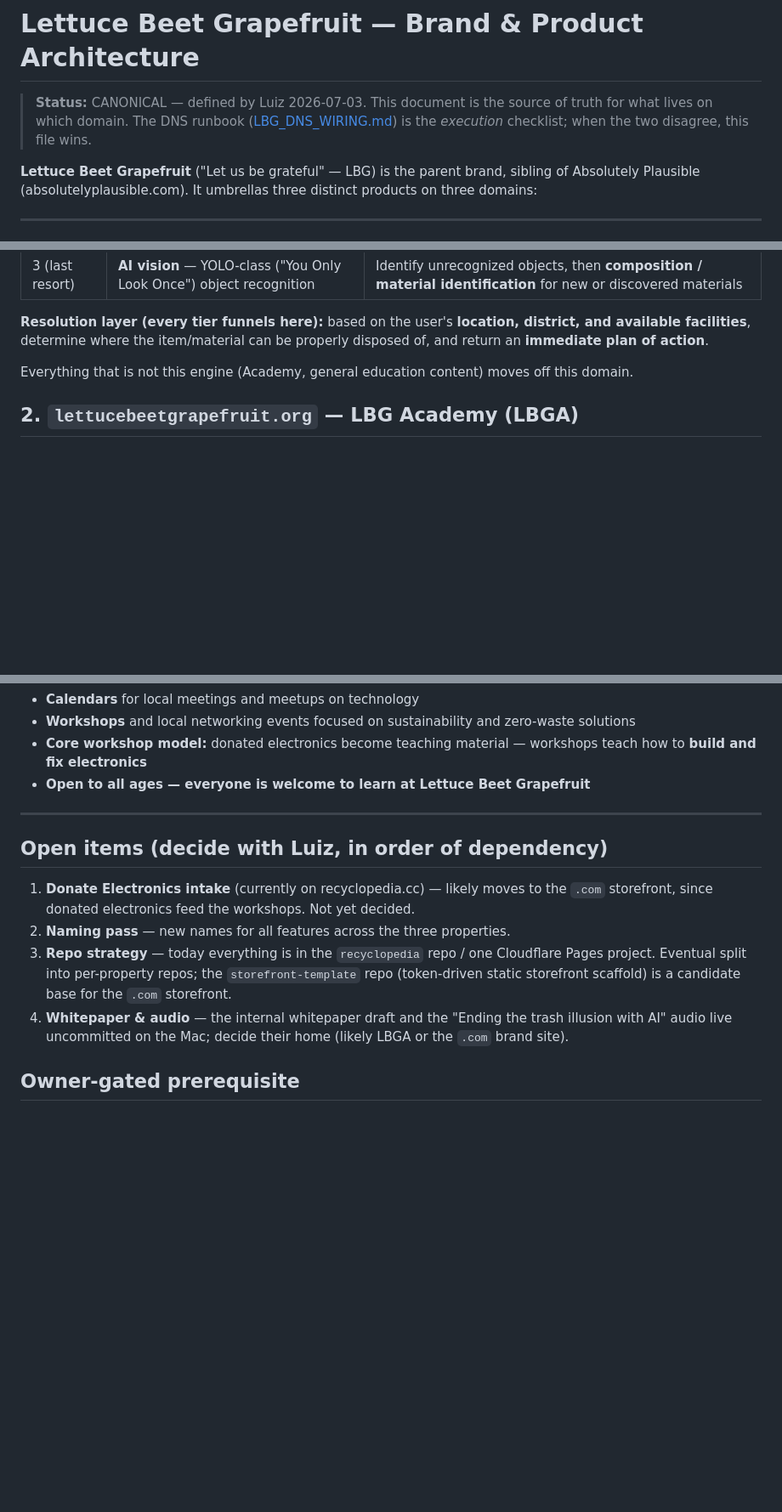
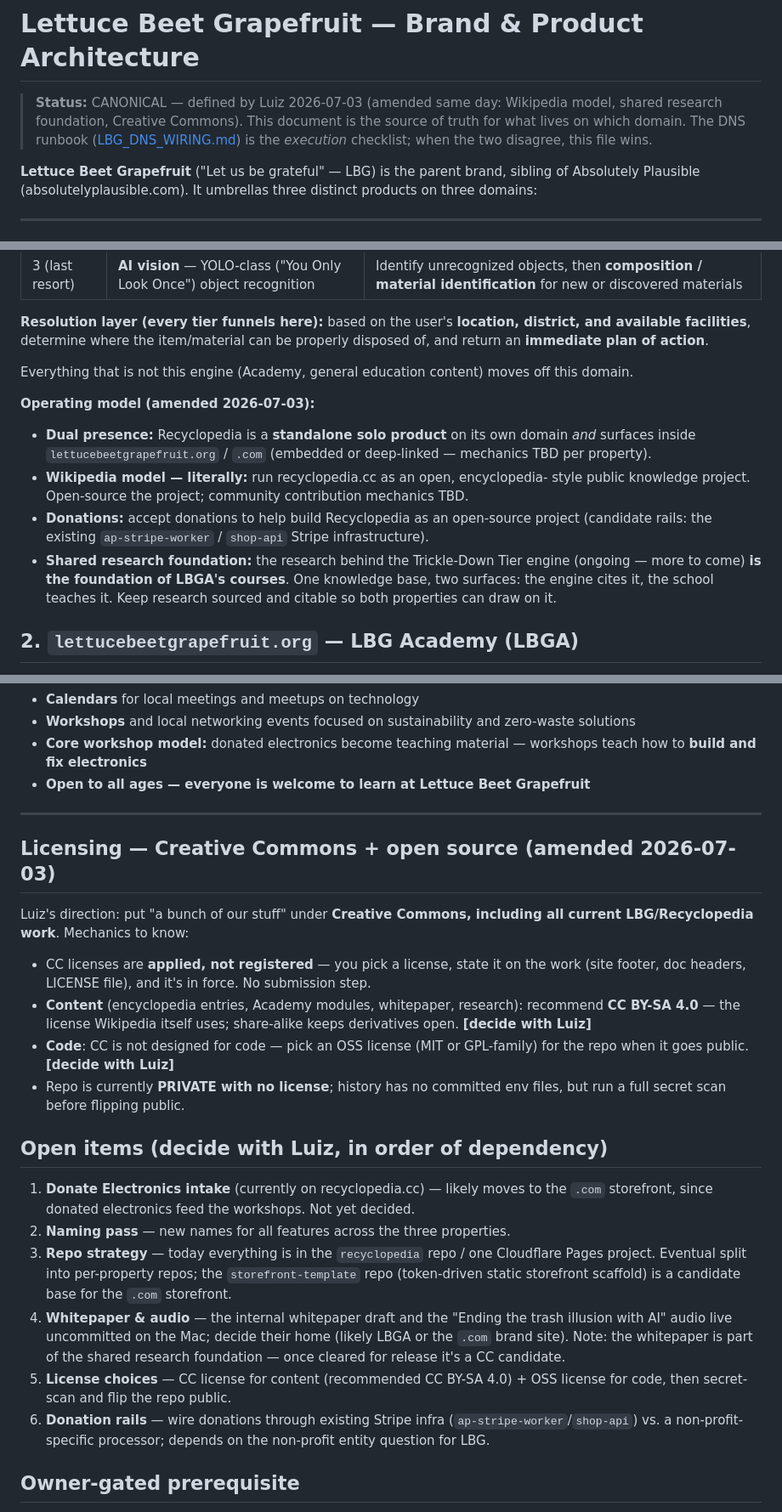
Before and after one commit to wmestrinho/recyclopedia, a Markdown page: docs/LBG_BRAND_ARCHITECTURE.md, 3 parts joined by grey strips. Shown at 85% size. Drawn GitHub-style; blank space fills up the shorter version.

Commit message:
docs(lbg): amend architecture — Wikipedia model, shared research base, CC licensing
Recyclopedia is a standalone product AND embedded in the LBG properties;
run open-source with donations; engine research founds LBGA courses;
content headed for Creative Commons (license choices pending).

Co-Authored-By: Claude Fable 5 <noreply@anthropic.com>

```diff
--- a/docs/LBG_BRAND_ARCHITECTURE.md
+++ b/docs/LBG_BRAND_ARCHITECTURE.md
@@ -1,7 +1,8 @@
 # Lettuce Beet Grapefruit — Brand & Product Architecture
 
-> **Status:** CANONICAL — defined by Luiz 2026-07-03. This document is the source of
-> truth for what lives on which domain. The DNS runbook
+> **Status:** CANONICAL — defined by Luiz 2026-07-03 (amended same day: Wikipedia
+> model, shared research foundation, Creative Commons). This document is the source
+> of truth for what lives on which domain. The DNS runbook
 > ([LBG_DNS_WIRING.md](LBG_DNS_WIRING.md)) is the *execution* checklist; when the two
 > disagree, this file wins.
 
@@ -30,6 +31,22 @@ properly disposed of, and return an **immediate plan of action**.
 Everything that is not this engine (Academy, general education content) moves off
 this domain.
 
+**Operating model (amended 2026-07-03):**
+
+- **Dual presence:** Recyclopedia is a **standalone solo product** on its own
+  domain *and* surfaces inside `lettucebeetgrapefruit.org` / `.com` (embedded or
+  deep-linked — mechanics TBD per property).
+- **Wikipedia model — literally:** run recyclopedia.cc as an open, encyclopedia-
+  style public knowledge project. Open-source the project; community contribution
+  mechanics TBD.
+- **Donations:** accept donations to help build Recyclopedia as an open-source
+  project (candidate rails: the existing `ap-stripe-worker` / `shop-api` Stripe
+  infrastructure).
+- **Shared research foundation:** the research behind the Trickle-Down Tier
+  engine (ongoing — more to come) **is the foundation of LBGA's courses**. One
+  knowledge base, two surfaces: the engine cites it, the school teaches it. Keep
+  research sourced and citable so both properties can draw on it.
+
 ## 2. `lettucebeetgrapefruit.org` — LBG Academy (LBGA)
 
 The **teaching and school web application** — its own product, its own domain.
@@ -50,6 +67,22 @@ The parent-brand home over LBGA, and the **non-profit-focused storefront**:
 
 ---
 
+## Licensing — Creative Commons + open source (amended 2026-07-03)
+
+Luiz's direction: put "a bunch of our stuff" under **Creative Commons, including
+all current LBG/Recyclopedia work**. Mechanics to know:
+
+- CC licenses are **applied, not registered** — you pick a license, state it on
+  the work (site footer, doc headers, LICENSE file), and it's in force. No
+  submission step.
+- **Content** (encyclopedia entries, Academy modules, whitepaper, research):
+  recommend **CC BY-SA 4.0** — the license Wikipedia itself uses; share-alike
+  keeps derivatives open. **[decide with Luiz]**
+- **Code**: CC is not designed for code — pick an OSS license (MIT or GPL-family)
+  for the repo when it goes public. **[decide with Luiz]**
+- Repo is currently **PRIVATE with no license**; history has no committed env
+  files, but run a full secret scan before flipping public.
+
 ## Open items (decide with Luiz, in order of dependency)
 
 1. **Donate Electronics intake** (currently on recyclopedia.cc) — likely moves to
@@ -62,7 +95,14 @@ The parent-brand home over LBGA, and the **non-profit-focused storefront**:
    candidate base for the `.com` storefront.
 4. **Whitepaper & audio** — the internal whitepaper draft and the
    "Ending the trash illusion with AI" audio live uncommitted on the Mac; decide
-   their home (likely LBGA or the `.com` brand site).
+   their home (likely LBGA or the `.com` brand site). Note: the whitepaper is part
+   of the shared research foundation — once cleared for release it's a CC
+   candidate.
+5. **License choices** — CC license for content (recommended CC BY-SA 4.0) + OSS
+   license for code, then secret-scan and flip the repo public.
+6. **Donation rails** — wire donations through existing Stripe infra
+   (`ap-stripe-worker`/`shop-api`) vs. a non-profit-specific processor; depends on
+   the non-profit entity question for LBG.
 
 ## Owner-gated prerequisite
 
```
Also changed, not shown: HANDOFF.md (+5 -0 lines).
